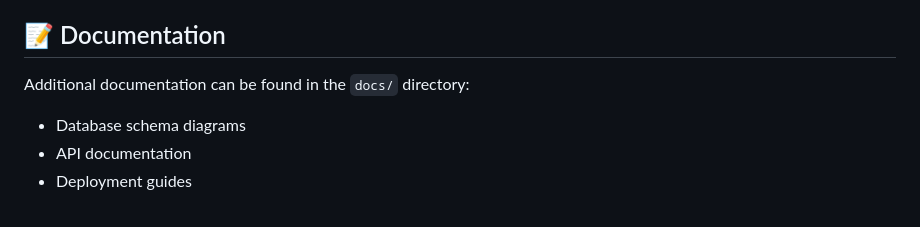
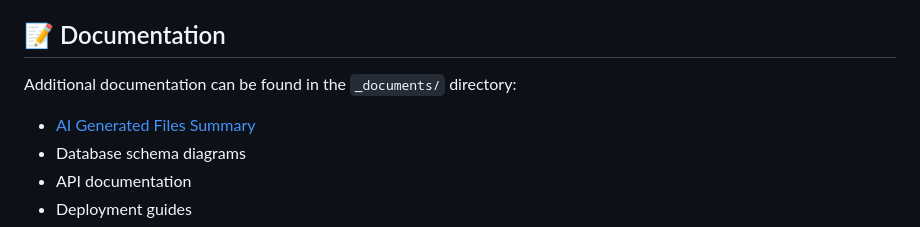
Before and after one commit to raval-maulik-dev/useswadeshi, a Markdown page: README.md, the part around the change. Drawn GitHub-style.

Commit message:
update documents

```diff
--- a/README.md
+++ b/README.md
@@ -180,7 +180,8 @@ We welcome contributions from the community! Here's how you can help:
 
 ## 📝 Documentation
 
-Additional documentation can be found in the `docs/` directory:
+Additional documentation can be found in the `_documents/` directory:
+- [AI Generated Files Summary](_Documents/AI_GENERATED_FILES_SUMMARY.md)
 - Database schema diagrams
 - API documentation
 - Deployment guides
```
Also changed, not shown: _Documents/AI_GENERATED_FILES_SUMMARY.md (line endings or trailing spaces).
